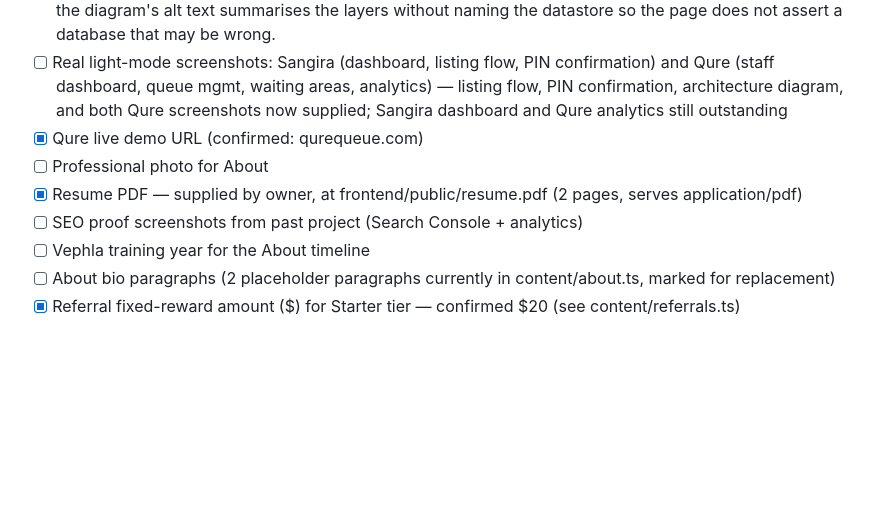
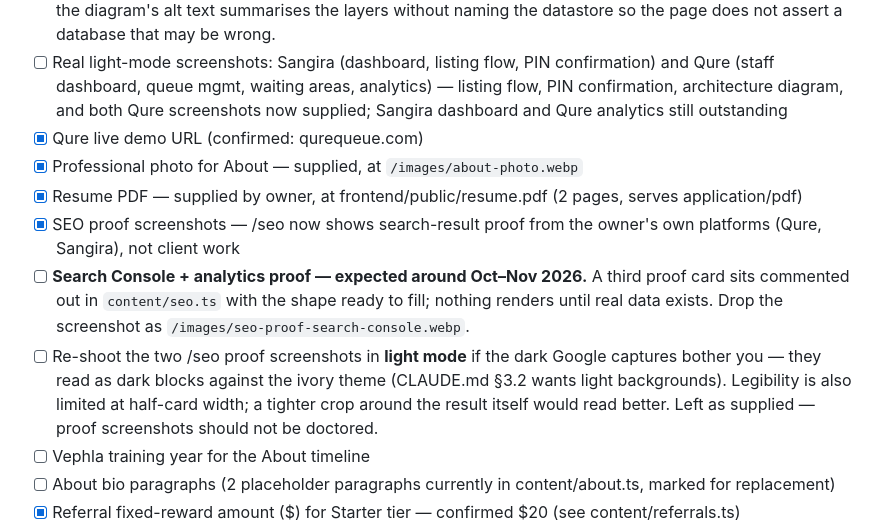
Before and after one commit to dazeez1/portfolio, a Markdown page: Roadmap.md, the part around the change. GitHub-like rendering; blank space fills up the shorter version.

Commit message:
docs: tick about photo and seo proof in roadmap

```diff
--- a/Roadmap.md
+++ b/Roadmap.md
@@ -68,9 +68,11 @@ Build order is sequential — a phase starts only when the previous one is appro
 - [ ] **Sangira datastore conflict — owner decision needed.** The architecture diagram's data layer shows **PostgreSQL** ("Primary relational DB, UUID keys · ACID compliant") + **Redis Cache**, but the case study copy says **MongoDB** in three places: the meta bar (`stack: "React · Node · MongoDB · Socket.io"`), the build paragraph ("a modern MERN stack"), and the challenge paragraph ("a locking mechanism in MongoDB with optimistic concurrency control"). Both cannot be true and a technical reader will spot it. Confirm which is real, then fix the other. Per §4 no copy was rewritten and the diagram was not edited — the diagram's alt text summarises the layers without naming the datastore so the page does not assert a database that may be wrong.
 - [ ] Real light-mode screenshots: Sangira (dashboard, listing flow, PIN confirmation) and Qure (staff dashboard, queue mgmt, waiting areas, analytics) — listing flow, PIN confirmation, architecture diagram, and both Qure screenshots now supplied; Sangira dashboard and Qure analytics still outstanding
 - [x] Qure live demo URL (confirmed: qurequeue.com)
-- [ ] Professional photo for About
+- [x] Professional photo for About — supplied, at `/images/about-photo.webp`
 - [x] Resume PDF — supplied by owner, at frontend/public/resume.pdf (2 pages, serves application/pdf)
-- [ ] SEO proof screenshots from past project (Search Console + analytics)
+- [x] SEO proof screenshots — /seo now shows search-result proof from the owner's own platforms (Qure, Sangira), not client work
+- [ ] **Search Console + analytics proof — expected around Oct–Nov 2026.** A third proof card sits commented out in `content/seo.ts` with the shape ready to fill; nothing renders until real data exists. Drop the screenshot as `/images/seo-proof-search-console.webp`.
+- [ ] Re-shoot the two /seo proof screenshots in **light mode** if the dark Google captures bother you — they read as dark blocks against the ivory theme (CLAUDE.md §3.2 wants light backgrounds). Legibility is also limited at half-card width; a tighter crop around the result itself would read better. Left as supplied — proof screenshots should not be doctored.
 - [ ] Vephla training year for the About timeline
 - [ ] About bio paragraphs (2 placeholder paragraphs currently in content/about.ts, marked for replacement)
 - [x] Referral fixed-reward amount ($) for Starter tier — confirmed $20 (see content/referrals.ts)
```
